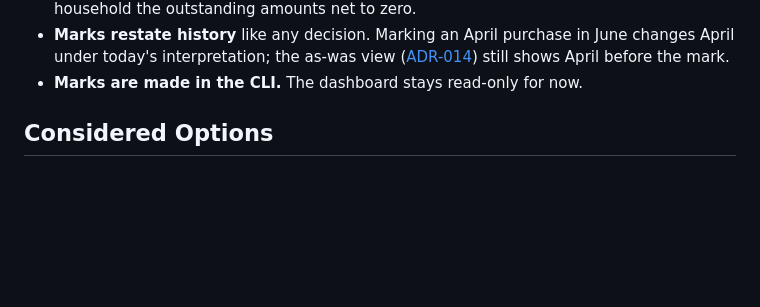
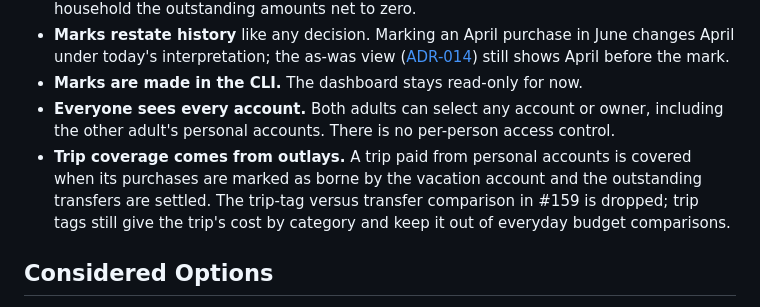
Before and after one commit to ATherkel/budget, a Markdown page: docs/decisions/ADR-021-outlays-and-account-owners.md, the part around the change. Rendered like a GitHub page; blank space fills up the shorter version.

Commit message:
docs: ADR-021 records account visibility and trip coverage
Add two owner decisions of 10 Nov 2026: both adults see every account,
and a trip's coverage comes from outlays, replacing #159's trip-tag
versus transfer comparison.

Co-Authored-By: Claude Opus 5.5 <noreply@anthropic.com>

```diff
--- a/docs/decisions/ADR-021-outlays-and-account-owners.md
+++ b/docs/decisions/ADR-021-outlays-and-account-owners.md
@@ -66,6 +66,14 @@ to see, per person, per account and for the whole household:
   ([ADR-014](ADR-014-gold-publications-and-history.md)) still shows April before
   the mark.
 - **Marks are made in the CLI.** The dashboard stays read-only for now.
+- **Everyone sees every account.** Both adults can select any account or
+  owner, including the other adult's personal accounts. There is no per-person
+  access control.
+- **Trip coverage comes from outlays.** A trip paid from personal accounts is
+  covered when its purchases are marked as borne by the vacation account and
+  the outstanding transfers are settled. The trip-tag versus transfer comparison
+  in #159 is dropped; trip tags still give the trip's cost by category and keep
+  it out of everyday budget comparisons.
 
 ## Considered Options
 
```
